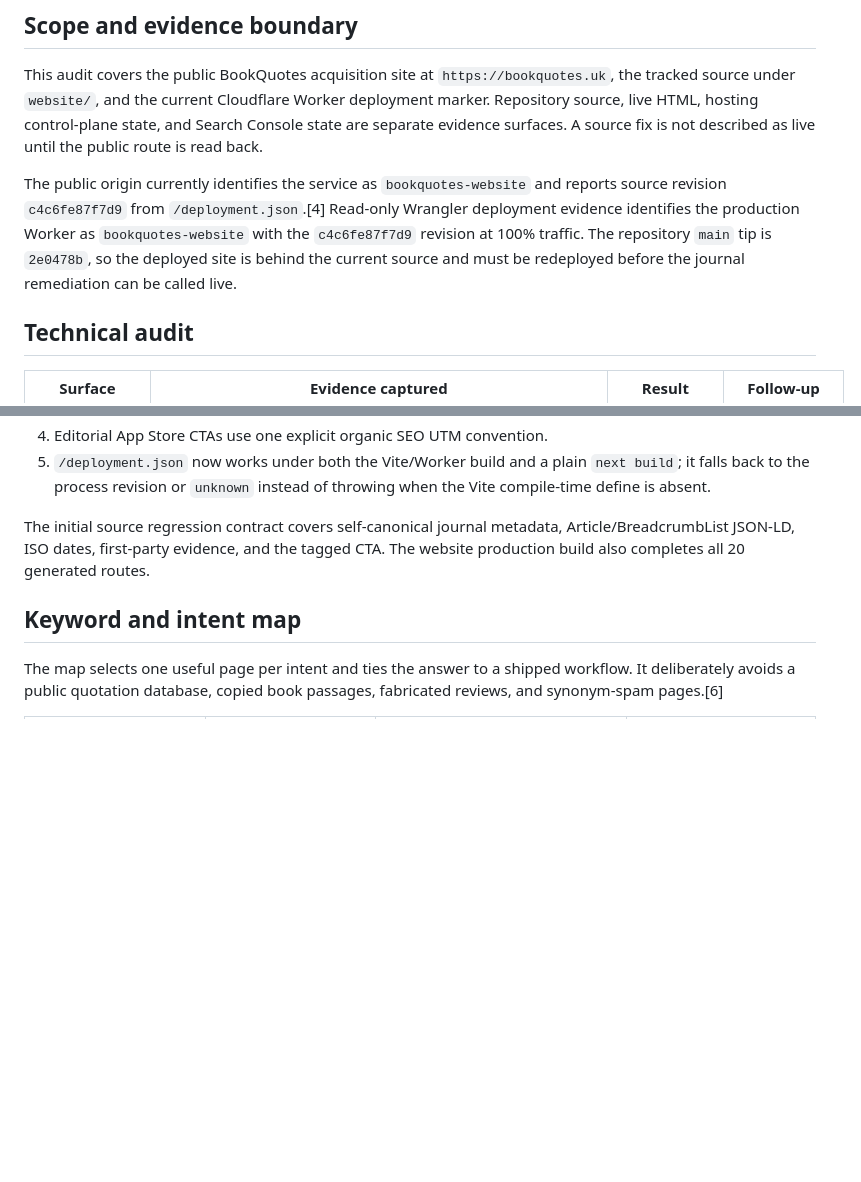
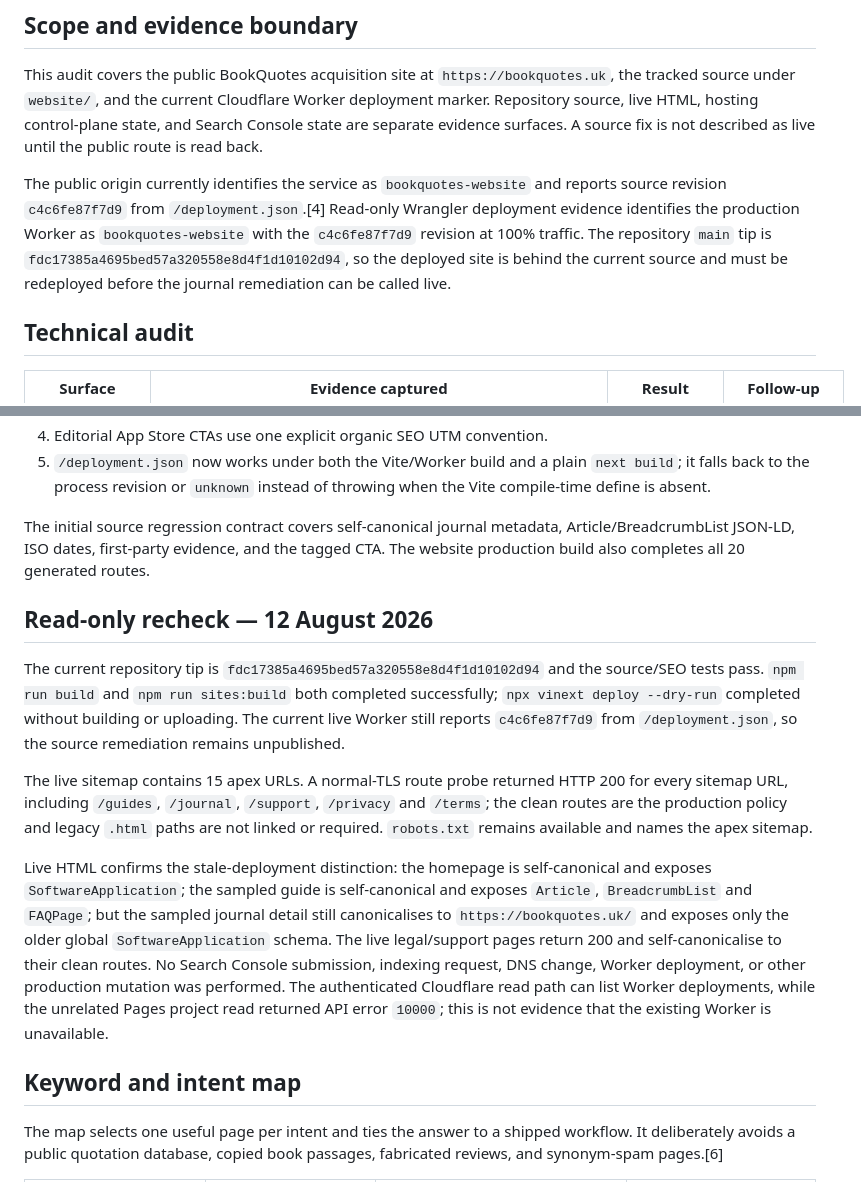
Before and after one commit to Al2800/Book-Viewer, a Markdown page: Marketing/SEO/SEOAudit.md, 2 parts joined by grey strips. GitHub-like rendering; blank space fills up the shorter version.

Commit message:
docs: refresh SEO deployment audit

```diff
--- a/Marketing/SEO/SEOAudit.md
+++ b/Marketing/SEO/SEOAudit.md
@@ -8,7 +8,7 @@ Status: source remediation is complete for the current audit findings; productio
 
 This audit covers the public BookQuotes acquisition site at `https://bookquotes.uk`, the tracked source under `website/`, and the current Cloudflare Worker deployment marker. Repository source, live HTML, hosting control-plane state, and Search Console state are separate evidence surfaces. A source fix is not described as live until the public route is read back.
 
-The public origin currently identifies the service as `bookquotes-website` and reports source revision `c4c6fe87f7d9` from `/deployment.json`.[4] Read-only Wrangler deployment evidence identifies the production Worker as `bookquotes-website` with the `c4c6fe87f7d9` revision at 100% traffic. The repository `main` tip is `2e0478b`, so the deployed site is behind the current source and must be redeployed before the journal remediation can be called live.
+The public origin currently identifies the service as `bookquotes-website` and reports source revision `c4c6fe87f7d9` from `/deployment.json`.[4] Read-only Wrangler deployment evidence identifies the production Worker as `bookquotes-website` with the `c4c6fe87f7d9` revision at 100% traffic. The repository `main` tip is `fdc17385a4695bed57a320558e8d4f1d10102d94`, so the deployed site is behind the current source and must be redeployed before the journal remediation can be called live.
 
 ## Technical audit
 
@@ -34,6 +34,14 @@ The public origin currently identifies the service as `bookquotes-website` and r
 5. `/deployment.json` now works under both the Vite/Worker build and a plain `next build`; it falls back to the process revision or `unknown` instead of throwing when the Vite compile-time define is absent.
 
 The initial source regression contract covers self-canonical journal metadata, Article/BreadcrumbList JSON-LD, ISO dates, first-party evidence, and the tagged CTA. The website production build also completes all 20 generated routes.
+
+## Read-only recheck — 12 August 2026
+
+The current repository tip is `fdc17385a4695bed57a320558e8d4f1d10102d94` and the source/SEO tests pass. `npm run build` and `npm run sites:build` both completed successfully; `npx vinext deploy --dry-run` completed without building or uploading. The current live Worker still reports `c4c6fe87f7d9` from `/deployment.json`, so the source remediation remains unpublished.
+
+The live sitemap contains 15 apex URLs. A normal-TLS route probe returned HTTP 200 for every sitemap URL, including `/guides`, `/journal`, `/support`, `/privacy` and `/terms`; the clean routes are the production policy and legacy `.html` paths are not linked or required. `robots.txt` remains available and names the apex sitemap.
+
+Live HTML confirms the stale-deployment distinction: the homepage is self-canonical and exposes `SoftwareApplication`; the sampled guide is self-canonical and exposes `Article`, `BreadcrumbList` and `FAQPage`; but the sampled journal detail still canonicalises to `https://bookquotes.uk/` and exposes only the older global `SoftwareApplication` schema. The live legal/support pages return 200 and self-canonicalise to their clean routes. No Search Console submission, indexing request, DNS change, Worker deployment, or other production mutation was performed. The authenticated Cloudflare read path can list Worker deployments, while the unrelated Pages project read returned API error `10000`; this is not evidence that the existing Worker is unavailable.
 
 ## Keyword and intent map
 
```
